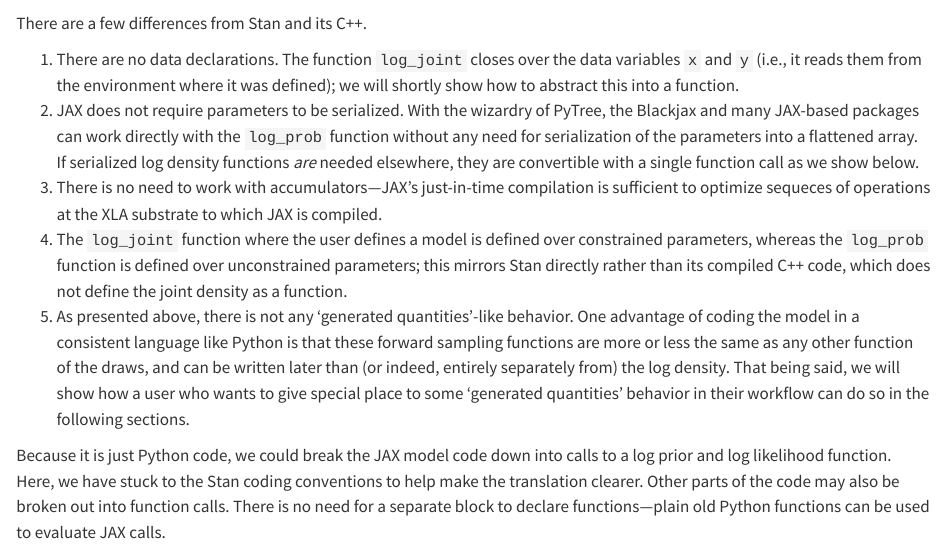
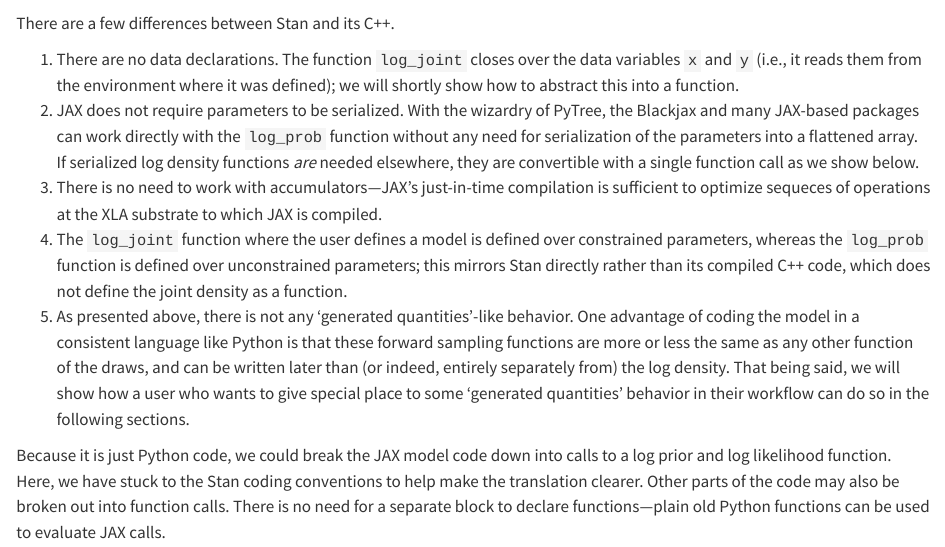
Before and after one commit to bob-carpenter/dj-paper, a Quarto document (template-computo-python.qmd): the page in a window 1100 px wide, from 16990 px down. Rendered offline with R 4.5, knitr and Pandoc in place of Quarto, with nearby package versions; drawn as R Markdown's standard HTML page in place of the format the file asks for; some code elsewhere in the file could not run offline; long lines of code are wrapped.

Commit message:
preposition typo

````diff
--- a/template-computo-python.qmd
+++ b/template-computo-python.qmd
@@ -579,7 +579,7 @@ def log_prob(alpha, beta, sigma_unc):
     return lp_jacobian + lp_joint
 ```
 
-There are a few differences from Stan and its C++.
+There are a few differences between Stan and its C++.
 
 1.  There are no data declarations.  The function `log_joint` closes over the data variables `x` and `y` (i.e., it reads them from the environment where it was defined); we will shortly show how to abstract this into a function.
 2.  JAX does not require parameters to be serialized. With the wizardry of PyTree, the Blackjax and many JAX-based packages can work directly with the `log_prob` function without any need for serialization of the parameters into a flattened array.  If serialized log density functions _are_ needed elsewhere, they are convertible with a single function call as we show below.
````
